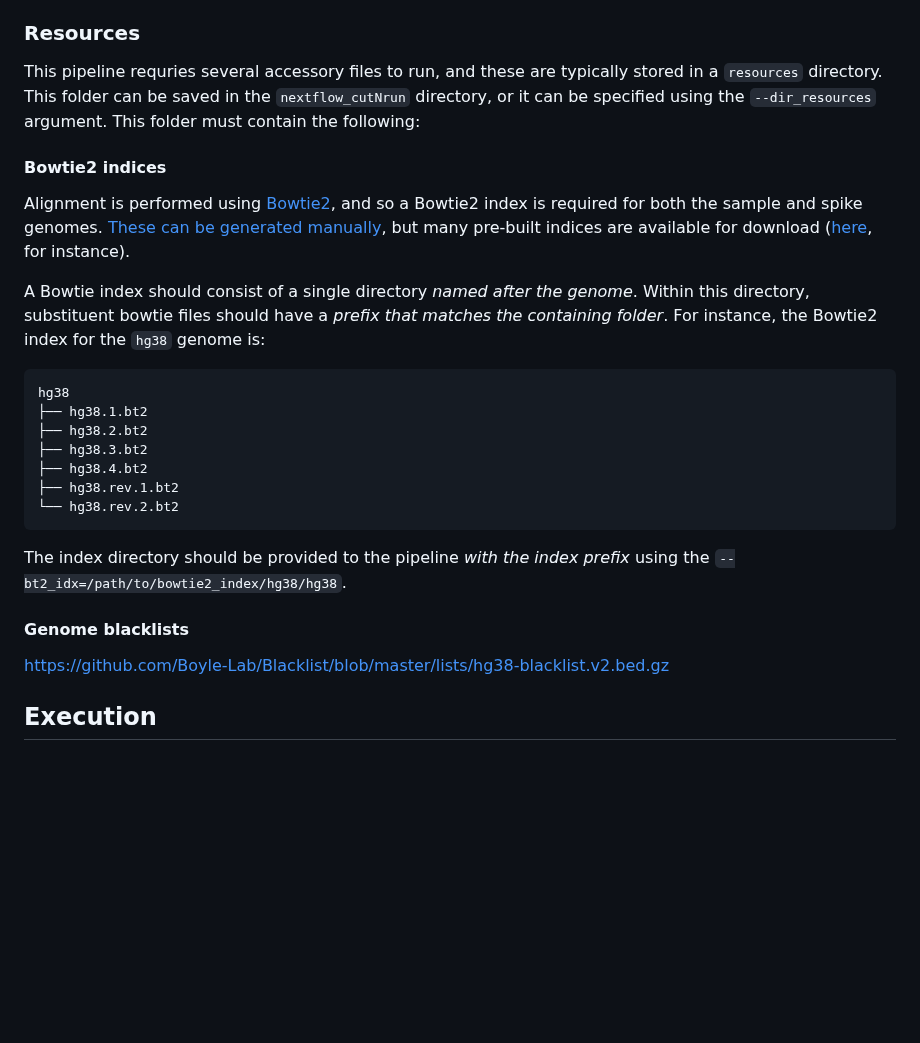
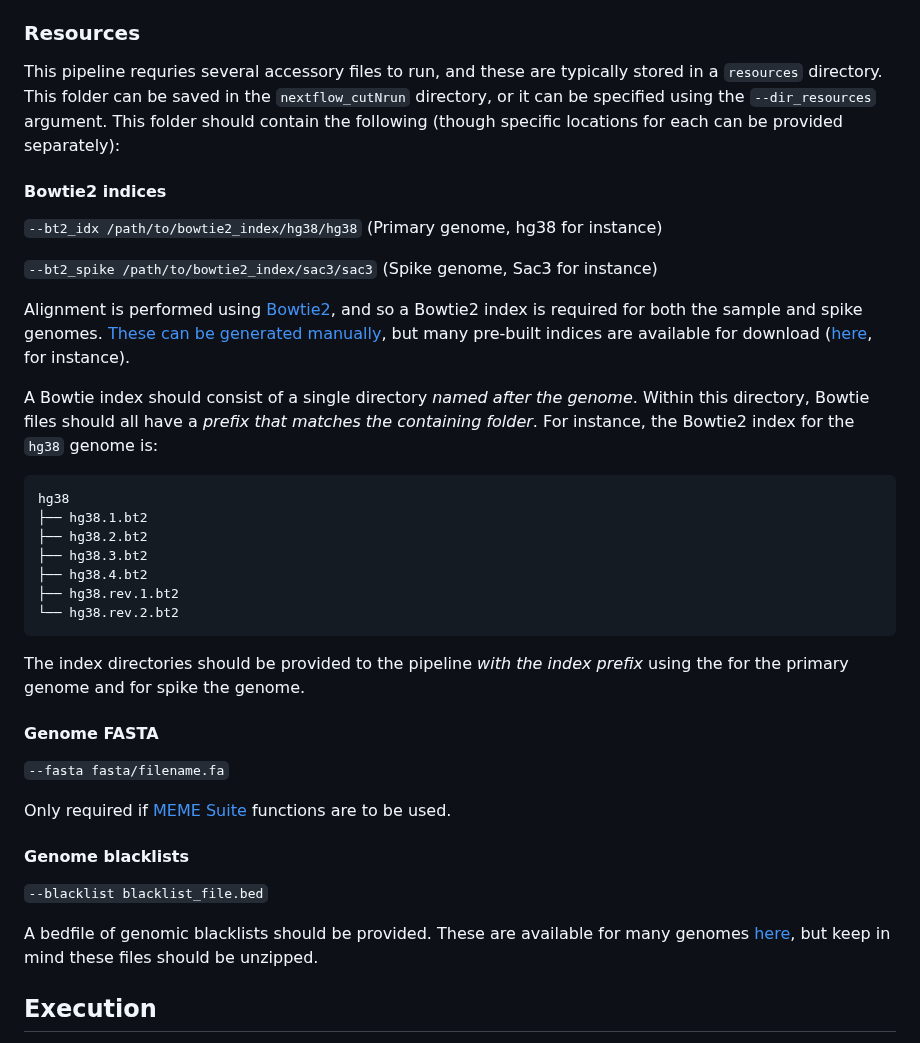
Before and after one commit to AndrewC160/nextflow_CutNRun, a Markdown page: README.md, the part around the change. Rendered like a GitHub page; blank space fills up the shorter version.

````diff
--- a/README.md
+++ b/README.md
@@ -30,13 +30,17 @@ By default Nextflow will operate within the bounds of the system it is run on (i
 
 ### Resources
 
-This pipeline requries several accessory files to run, and these are typically stored in a `resources` directory. This folder can be saved in the `nextflow_cutNrun` directory, or it can be specified using the `--dir_resources` argument. This folder must contain the following:
+This pipeline requries several accessory files to run, and these are typically stored in a `resources` directory. This folder can be saved in the `nextflow_cutNrun` directory, or it can be specified using the `--dir_resources` argument. This folder should contain the following (though specific locations for each can be provided separately):
 
 #### Bowtie2 indices
 
+`--bt2_idx /path/to/bowtie2_index/hg38/hg38` (Primary genome, hg38 for instance)
+
+`--bt2_spike /path/to/bowtie2_index/sac3/sac3` (Spike genome, Sac3 for instance)
+
 Alignment is performed using [Bowtie2](https://bowtie-bio.sourceforge.net/bowtie2/index.shtml), and so a Bowtie2 index is required for both the sample and spike genomes. [These can be generated manually](https://bowtie-bio.sourceforge.net/bowtie2/manual.shtml#indexing-a-reference-genome), but many pre-built indices are available for download ([here](https://benlangmead.github.io/aws-indexes/bowtie), for instance).
 
-A Bowtie index should consist of a single directory *named after the genome*. Within this directory, substituent bowtie files should have a *prefix that matches the containing folder*. For instance, the Bowtie2 index for the `hg38` genome is:
+A Bowtie index should consist of a single directory *named after the genome*. Within this directory, Bowtie files should all have a *prefix that matches the containing folder*. For instance, the Bowtie2 index for the `hg38` genome is:
 ```
 hg38
 ├── hg38.1.bt2
@@ -47,12 +51,20 @@ hg38
 └── hg38.rev.2.bt2
 ```
 
-The index directory should be provided to the pipeline *with the index prefix* using the `--bt2_idx=/path/to/bowtie2_index/hg38/hg38`.
+The index directories should be provided to the pipeline *with the index prefix* using the  for the primary genome and for spike the genome.
 
+#### Genome FASTA
+
+`--fasta fasta/filename.fa`
+
+Only required if [MEME Suite](https://meme-suite.org/meme/) functions are to be used.
 
 #### Genome blacklists
 
-https://github.com/Boyle-Lab/Blacklist/blob/master/lists/hg38-blacklist.v2.bed.gz
+`--blacklist blacklist_file.bed`
+
+A bedfile of genomic blacklists should be provided. These are available for many genomes [here](https://github.com/Boyle-Lab/Blacklist/blob/master/lists/hg38-blacklist.v2.bed.gz), but keep in mind these files should be unzipped.
+
 
 ## Execution
 
````
